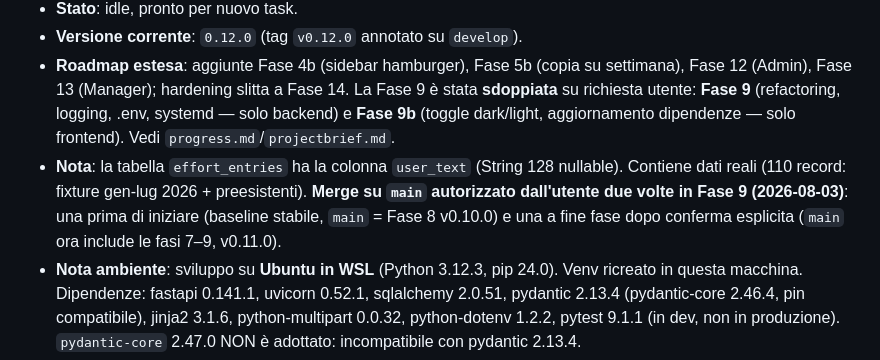
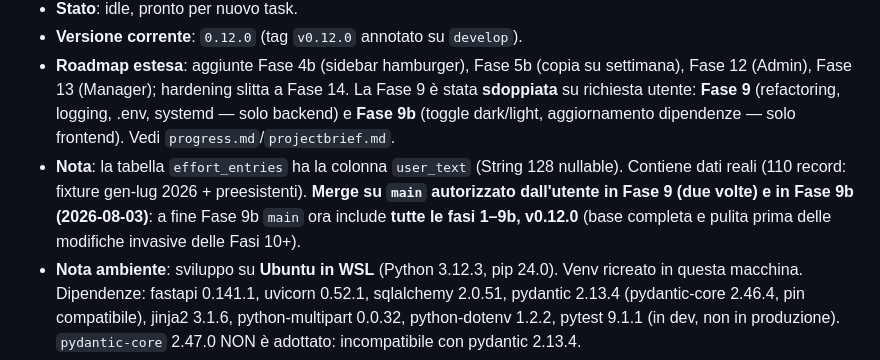
Before and after one commit to Maxster81/efftrack, a Markdown page: memory-bank/activeContext.md, the part around the change. Drawn GitHub-style.

```diff
--- a/memory-bank/activeContext.md
+++ b/memory-bank/activeContext.md
@@ -6,7 +6,7 @@
 - **Stato**: idle, pronto per nuovo task.
 - **Versione corrente**: `0.12.0` (tag `v0.12.0` annotato su `develop`).
 - **Roadmap estesa**: aggiunte Fase 4b (sidebar hamburger), Fase 5b (copia su settimana), Fase 12 (Admin), Fase 13 (Manager); hardening slitta a Fase 14. La Fase 9 è stata **sdoppiata** su richiesta utente: **Fase 9** (refactoring, logging, .env, systemd — solo backend) e **Fase 9b** (toggle dark/light, aggiornamento dipendenze — solo frontend). Vedi `progress.md`/`projectbrief.md`.
-- **Nota**: la tabella `effort_entries` ha la colonna `user_text` (String 128 nullable). Contiene dati reali (110 record: fixture gen-lug 2026 + preesistenti). **Merge su `main` autorizzato dall'utente due volte in Fase 9 (2026-08-03)**: una prima di iniziare (baseline stabile, `main` = Fase 8 v0.10.0) e una a fine fase dopo conferma esplicita (`main` ora include le fasi 7–9, v0.11.0).
+- **Nota**: la tabella `effort_entries` ha la colonna `user_text` (String 128 nullable). Contiene dati reali (110 record: fixture gen-lug 2026 + preesistenti). **Merge su `main` autorizzato dall'utente in Fase 9 (due volte) e in Fase 9b (2026-08-03)**: a fine Fase 9b `main` ora include **tutte le fasi 1–9b, v0.12.0** (base completa e pulita prima delle modifiche invasive delle Fasi 10+).
 - **Nota ambiente**: sviluppo su **Ubuntu in WSL** (Python 3.12.3, pip 24.0). Venv ricreato in questa macchina. Dipendenze: fastapi 0.141.1, uvicorn 0.52.1, sqlalchemy 2.0.51, pydantic 2.13.4 (pydantic-core 2.46.4, pin compatibile), jinja2 3.1.6, python-multipart 0.0.32, python-dotenv 1.2.2, pytest 9.1.1 (in dev, non in produzione). `pydantic-core` 2.47.0 NON è adottato: incompatibile con pydantic 2.13.4.
 
 ## Decisioni recenti
```
Also changed, not shown: memory-bank/progress.md (+2 -2 lines).
